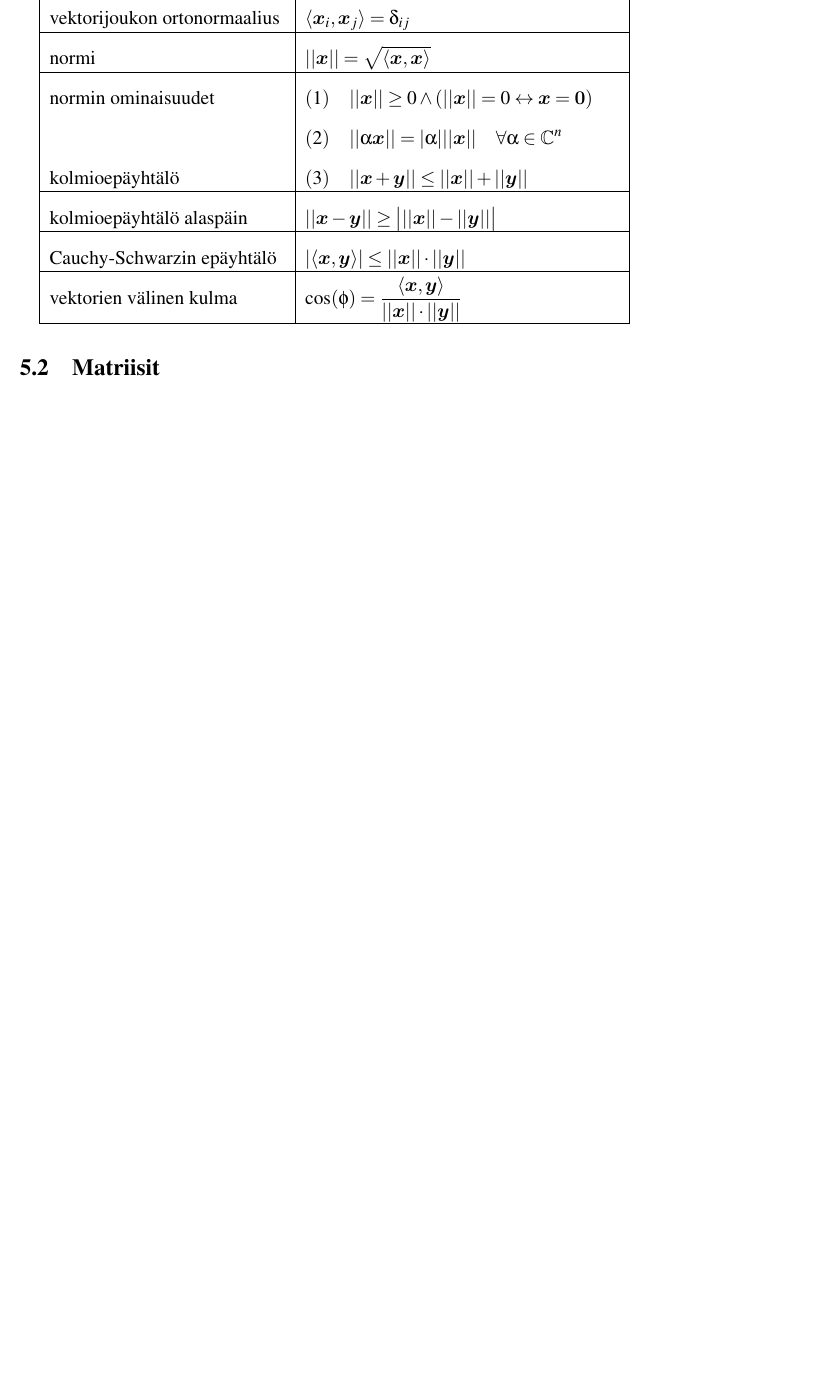
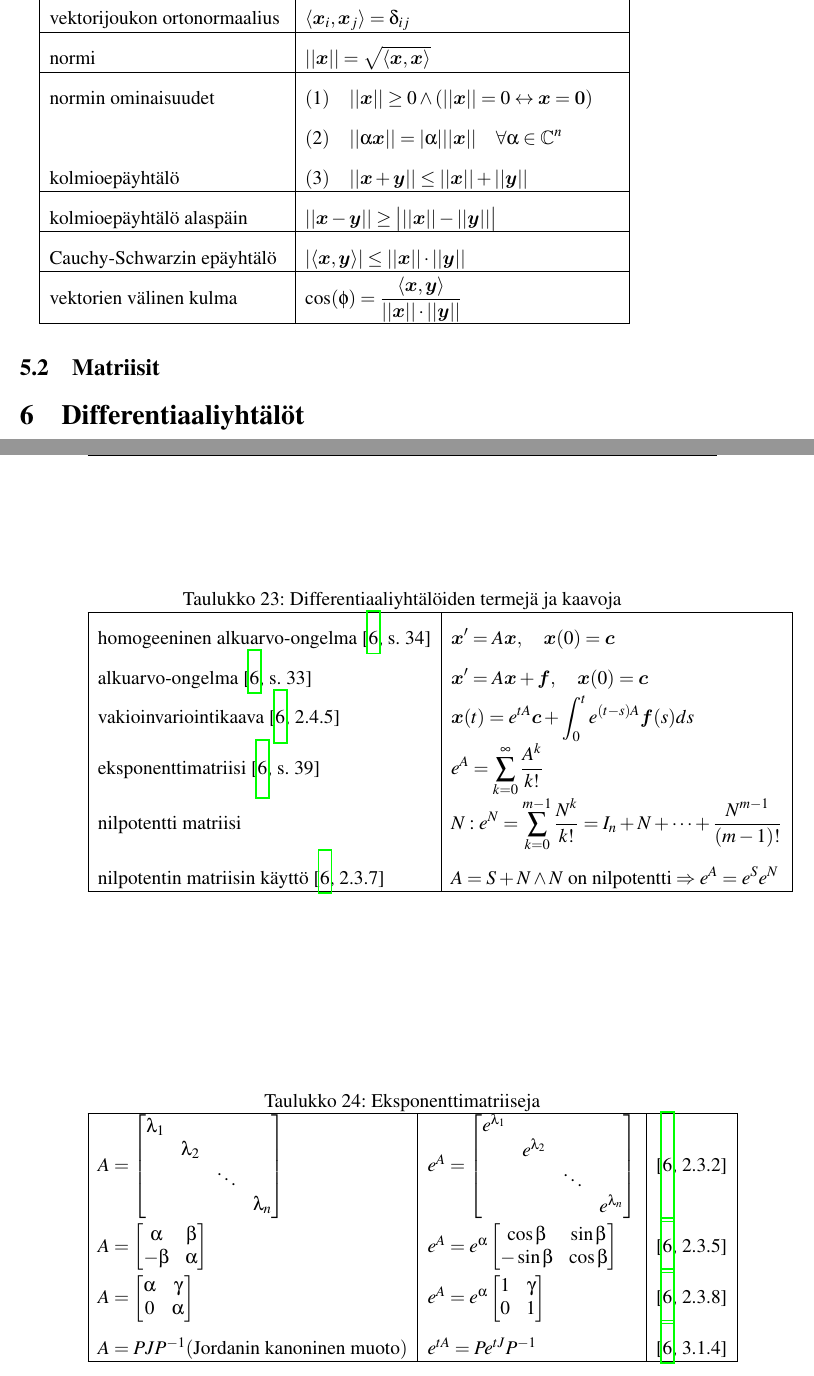
Before and after one commit to AgenttiX/compendium, a LaTeX document (main.tex, which reads matematiikka.tex): part of page 12 of 39 before the commit and two parts of pages 12 and 21 of 39 after it, the two joined at a grey line, cut so that both start at the same text, the shorter picture padded with empty space. Compiled offline with pdfLaTeX.

Commit message:
Add differential equations

```diff
--- a/matematiikka.tex
+++ b/matematiikka.tex
@@ -539,3 +539,75 @@ pseudoinverssi				& A^\dagger = V \Lambda^\dagger U^*\\
 lin. yhtälöryhmän 			& A\bm{x} = \bm{b} \\
 yleinen ratkaisu			& \bm{x} = A^\dagger \bm{b} \\
 \end{eqtable}
+
+
+\section{Differentiaaliyhtälöt}
+
+\begin{eqtable}{Differentiaaliyhtälöiden termejä ja kaavoja}
+homogeeninen alkuarvo-ongelma \cite[s. 34]{MAT-60150}	& \bm{x}' = A\bm{x}, \quad \bm{x}(0) = \bm{c} \\
+alkuarvo-ongelma \cite[s. 33]{MAT-60150}										& \bm{x}' = A\bm{x} + \bm{f}, \quad \bm{x}(0) = \bm{c} \\
+vakioinvariointikaava \cite[2.4.5]{MAT-60150}			& \bm{x}(t) = e^{tA} \bm{c} + \int_0^t e^{(t-s)A} \bm{f}(s) ds \\
+eksponenttimatriisi	\cite[s. 39]{MAT-60150}				& e^A = \sum_{k=0}^\infty \frac{A^k}{k!} \\
+nilpotentti matriisi									& N: e^N = \sum_{k=0}^{m-1} \frac{N^k}{k!} = I_n + N + \cdots + \frac{N^{m-1}}{(m-1)!} \\
+nilpotentin matriisin käyttö \cite[2.3.7]{MAT-60150}	& A = S + N \land N \text{ on nilpotentti} \Rightarrow e^A = e^S e^N \\
+\end{eqtable}
+
+\begin{table}
+\centering
+\caption{Eksponenttimatriiseja}
+\setlength{\extrarowheight}{10pt}
+\begin{tabular}{| >{$} l <{$} | >{$} l <{$} | l |}
+\hline
+
+A = \begin{styledmatrix}
+\lambda_1 \\
+& \lambda_2 \\
+&& \ddots \\
+&&& \lambda_n
+\end{styledmatrix}
+&
+e^A = \begin{styledmatrix}
+e^{\lambda_1} \\
+& e^{\lambda_2} \\
+&& \ddots \\
+&&& e^{\lambda_n}
+\end{styledmatrix}
+&
+\cite[2.3.2]{MAT-60150} \\
+
+A =
+\begin{styledmatrix}
+\alpha & \beta \\
+-\beta & \alpha
+\end{styledmatrix}
+&
+e^A = e^\alpha \begin{styledmatrix}
+\cos \beta	& \sin \beta \\
+-\sin \beta	& \cos \beta
+\end{styledmatrix}
+&
+\cite[2.3.5]{MAT-60150}
+% Proposition 2.3.4 is merely a special case where \alpha = 0
+\\
+
+A = \begin{styledmatrix}
+\alpha	& \gamma \\
+0		& \alpha
+\end{styledmatrix}
+&
+e^A = e^\alpha \begin{styledmatrix}
+1	& \gamma \\
+0	& 1
+\end{styledmatrix}
+&
+\cite[2.3.8]{MAT-60150} \\
+
+A = PJP^{-1} (\text{Jordanin kanoninen muoto})
+&
+e^{tA} = Pe^{tJ} P^{-1}
+&
+\cite[3.1.4]{MAT-60150} \\
+
+\hline
+\end{tabular}
+\end{table}
```
Also changed, not shown: lahdeluettelo.bib (+7 -0 lines).
